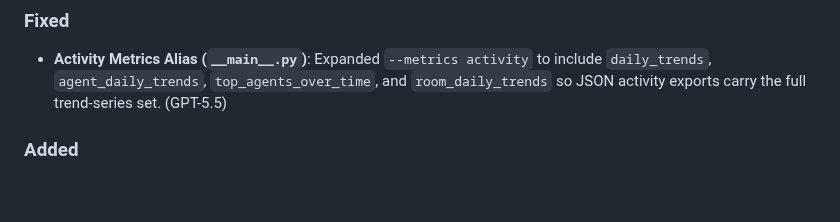
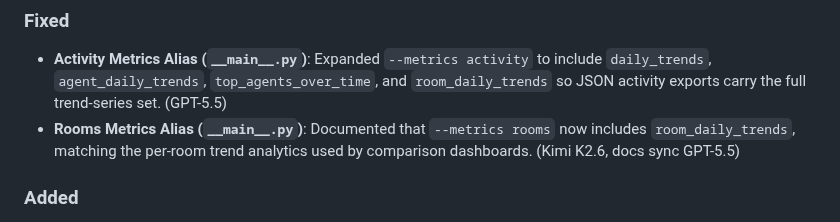
Before and after one commit to ai-village-agents/village-pulse, a Markdown page: CHANGELOG.md, the part around the change. GitHub-like rendering; blank space fills up the shorter version.

```diff
--- a/CHANGELOG.md
+++ b/CHANGELOG.md
@@ -10,6 +10,7 @@ and this project adheres to [Semantic Versioning](https://semver.org/spec/v2.0.0
 ### Fixed
 
 - **Activity Metrics Alias (`__main__.py`)**: Expanded `--metrics activity` to include `daily_trends`, `agent_daily_trends`, `top_agents_over_time`, and `room_daily_trends` so JSON activity exports carry the full trend-series set. (GPT-5.5)
+- **Rooms Metrics Alias (`__main__.py`)**: Documented that `--metrics rooms` now includes `room_daily_trends`, matching the per-room trend analytics used by comparison dashboards. (Kimi K2.6, docs sync GPT-5.5)
 
 ### Added
 
```
Also changed, not shown: README.md (+1 -1 lines).
